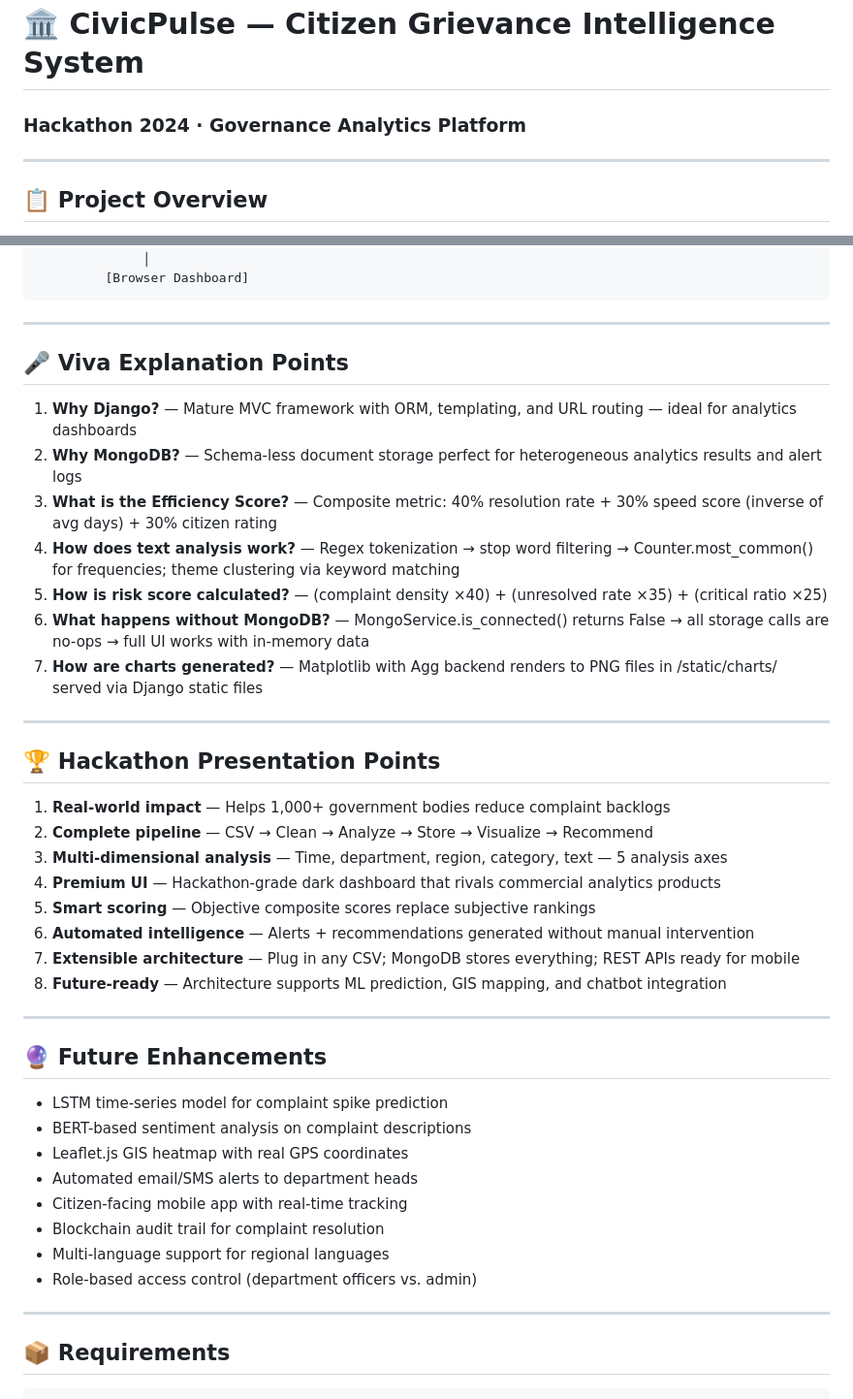
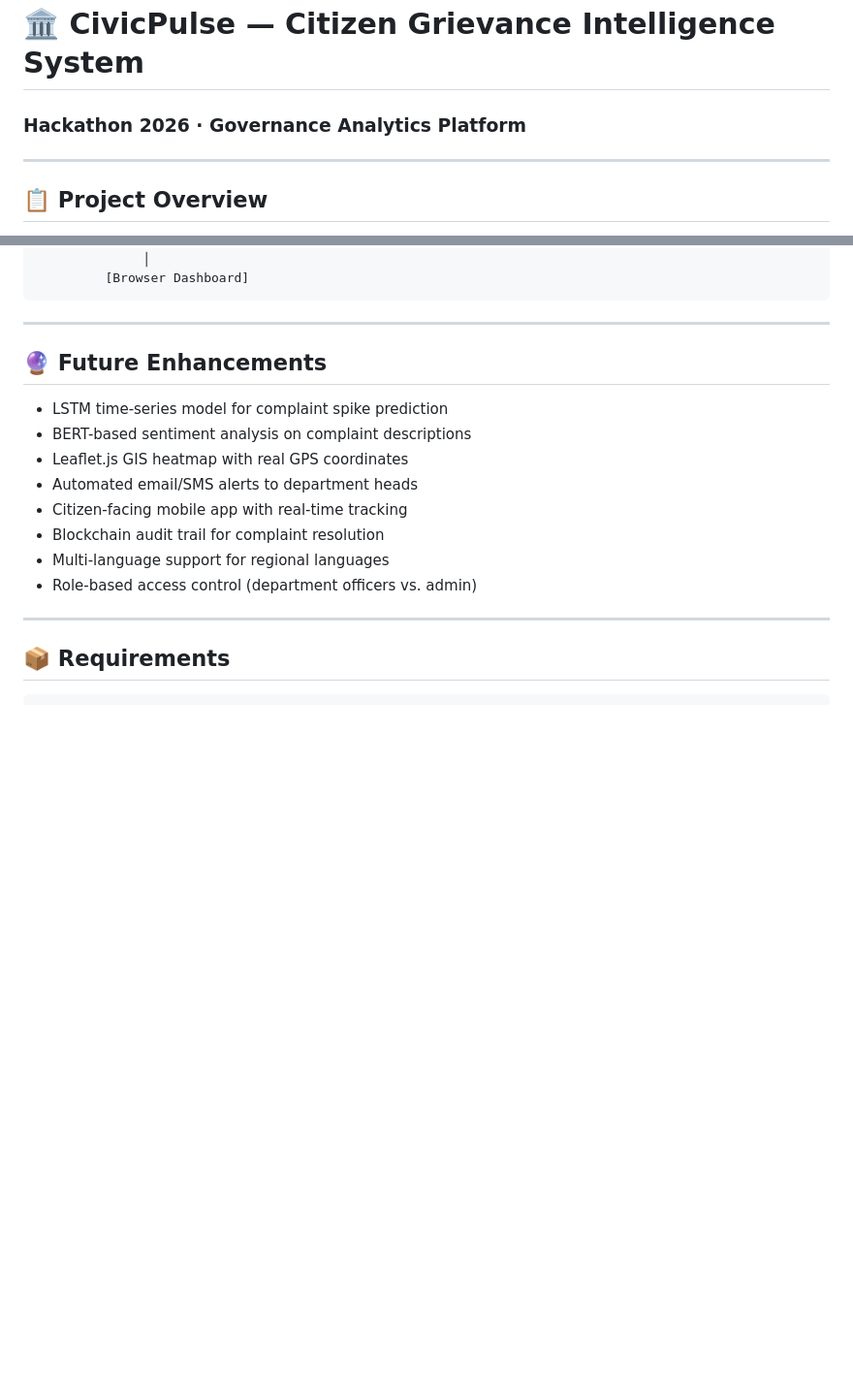
Before and after one commit to varunk2025cse-collab/PYTHONHACKFEST, a Markdown page: grievance_system/README.md, 2 parts joined by grey strips. Shown at 97% size. Rendered like a GitHub page; blank space fills up the shorter version.

Commit message:
Update README with new hackathon year
Updated hackathon year and removed explanation points section.

````diff
--- a/grievance_system/README.md
+++ b/grievance_system/README.md
@@ -1,5 +1,5 @@
 # 🏛️ CivicPulse — Citizen Grievance Intelligence System
-### Hackathon 2024 · Governance Analytics Platform
+### Hackathon 2026 · Governance Analytics Platform
 
 ---
 
@@ -245,32 +245,6 @@ http://127.0.0.1:8000/
 ```
 
 ---
-
-## 🎤 Viva Explanation Points
-
-1. **Why Django?** — Mature MVC framework with ORM, templating, and URL routing — ideal for analytics dashboards
-2. **Why MongoDB?** — Schema-less document storage perfect for heterogeneous analytics results and alert logs
-3. **What is the Efficiency Score?** — Composite metric: 40% resolution rate + 30% speed score (inverse of avg days) + 30% citizen rating
-4. **How does text analysis work?** — Regex tokenization → stop word filtering → Counter.most_common() for frequencies; theme clustering via keyword matching
-5. **How is risk score calculated?** — (complaint density ×40) + (unresolved rate ×35) + (critical ratio ×25)
-6. **What happens without MongoDB?** — MongoService.is_connected() returns False → all storage calls are no-ops → full UI works with in-memory data
-7. **How are charts generated?** — Matplotlib with Agg backend renders to PNG files in /static/charts/ served via Django static files
-
----
-
-## 🏆 Hackathon Presentation Points
-
-1. **Real-world impact** — Helps 1,000+ government bodies reduce complaint backlogs
-2. **Complete pipeline** — CSV → Clean → Analyze → Store → Visualize → Recommend
-3. **Multi-dimensional analysis** — Time, department, region, category, text — 5 analysis axes
-4. **Premium UI** — Hackathon-grade dark dashboard that rivals commercial analytics products
-5. **Smart scoring** — Objective composite scores replace subjective rankings
-6. **Automated intelligence** — Alerts + recommendations generated without manual intervention
-7. **Extensible architecture** — Plug in any CSV; MongoDB stores everything; REST APIs ready for mobile
-8. **Future-ready** — Architecture supports ML prediction, GIS mapping, and chatbot integration
-
----
-
 ## 🔮 Future Enhancements
 
 - LSTM time-series model for complaint spike prediction
````
